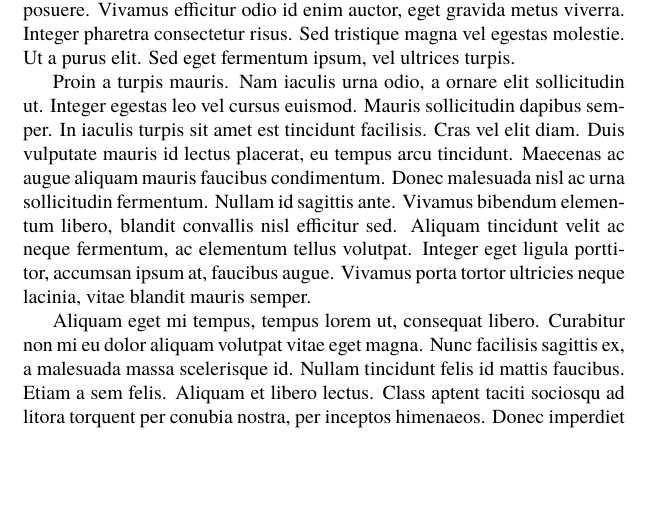
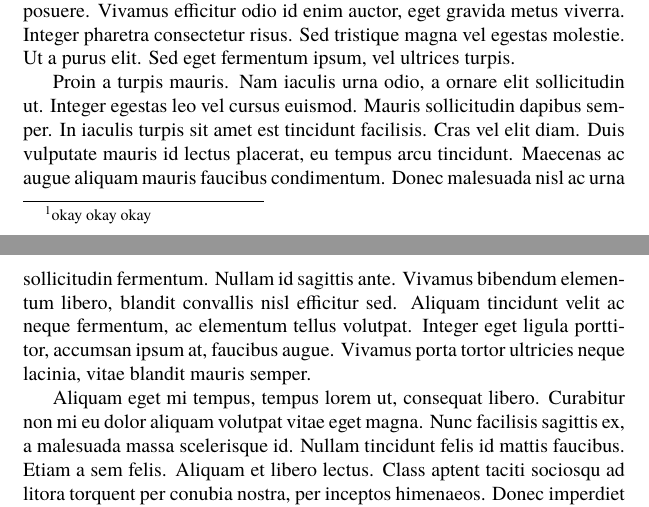
Before and after one commit to zimolzak/scotus-opinion-latex, a LaTeX document (scotus.tex): part of page 1 of 3 before the commit and two parts of pages 1 and 2 of 3 after it, the two joined at a grey line, cut so that both start at the same text, the shorter picture padded with empty space. Compiled offline with XeLaTeX; a missing font is replaced by an installed copy or a similar font.

Commit message:
Margins. Test footnote.

```diff
--- a/scotus.tex
+++ b/scotus.tex
@@ -4,7 +4,7 @@
 \usepackage{fontspec} % requires xelatex
 \setmainfont{CenturySchoolbook.ttf}
 
-\usepackage[top=1in, bottom=2in, left=2.16in, right=2.16in]{geometry}
+\usepackage[top=2.21in, bottom=2.21in, left=2.16in, right=2.16in]{geometry}
 \special{papersize=8.5in,11in}
 \setlength{\pdfpageheight}{\paperheight}
 \setlength{\pdfpagewidth}{\paperwidth}
@@ -19,7 +19,8 @@ Hello.
 
 Lorem ipsum dolor sit amet, consectetur adipiscing elit. Etiam et ligula sed metus lobortis hendrerit a nec nisl. Nullam sodales risus non nisi aliquam, lobortis aliquam quam iaculis. Phasellus consequat risus id auctor porta. Donec a orci euismod, blandit ipsum at, faucibus libero. Vestibulum lobortis aliquet semper. Maecenas commodo lorem ac quam hendrerit, vel malesuada mauris hendrerit. Nam et dui vitae nibh gravida iaculis. Proin non odio non nisi faucibus semper sit amet et ante. Aliquam erat volutpat. Sed egestas in purus eu volutpat. Proin bibendum leo non nisl porttitor, non sagittis dui molestie. Ut vulputate, massa a suscipit tristique, nulla lorem fermentum felis, ut pharetra ipsum odio ac dolor. Donec posuere in diam vel imperdiet. Sed luctus libero magna, quis porttitor nisl lobortis ut. Curabitur facilisis nisi posuere mauris fringilla bibendum.
 
-In nec risus et leo vulputate posuere. Duis vel nibh consequat, consectetur tellus eu, viverra ex. Aliquam fringilla velit dui, sagittis aliquet justo tincidunt et. Sed nec ultricies metus. Aliquam laoreet placerat nisi, et sollicitudin arcu congue consequat. Vestibulum hendrerit purus in massa placerat, eget finibus elit blandit. In commodo risus ipsum, vel tempus eros dignissim sit amet. Quisque varius justo eget lacus vestibulum, vitae porta eros posuere. Vivamus efficitur odio id enim auctor, eget gravida metus viverra. Integer pharetra consectetur risus. Sed tristique magna vel egestas molestie. Ut a purus elit. Sed eget fermentum ipsum, vel ultrices turpis.
+In nec risus\footnote{okay okay okay}
+et leo vulputate posuere. Duis vel nibh consequat, consectetur tellus eu, viverra ex. Aliquam fringilla velit dui, sagittis aliquet justo tincidunt et. Sed nec ultricies metus. Aliquam laoreet placerat nisi, et sollicitudin arcu congue consequat. Vestibulum hendrerit purus in massa placerat, eget finibus elit blandit. In commodo risus ipsum, vel tempus eros dignissim sit amet. Quisque varius justo eget lacus vestibulum, vitae porta eros posuere. Vivamus efficitur odio id enim auctor, eget gravida metus viverra. Integer pharetra consectetur risus. Sed tristique magna vel egestas molestie. Ut a purus elit. Sed eget fermentum ipsum, vel ultrices turpis.
 
 Proin a turpis mauris. Nam iaculis urna odio, a ornare elit sollicitudin ut. Integer egestas leo vel cursus euismod. Mauris sollicitudin dapibus semper. In iaculis turpis sit amet est tincidunt facilisis. Cras vel elit diam. Duis vulputate mauris id lectus placerat, eu tempus arcu tincidunt. Maecenas ac augue aliquam mauris faucibus condimentum. Donec malesuada nisl ac urna sollicitudin fermentum. Nullam id sagittis ante. Vivamus bibendum elementum libero, blandit convallis nisl efficitur sed. Aliquam tincidunt velit ac neque fermentum, ac elementum tellus volutpat. Integer eget ligula porttitor, accumsan ipsum at, faucibus augue. Vivamus porta tortor ultricies neque lacinia, vitae blandit mauris semper.
 
```
